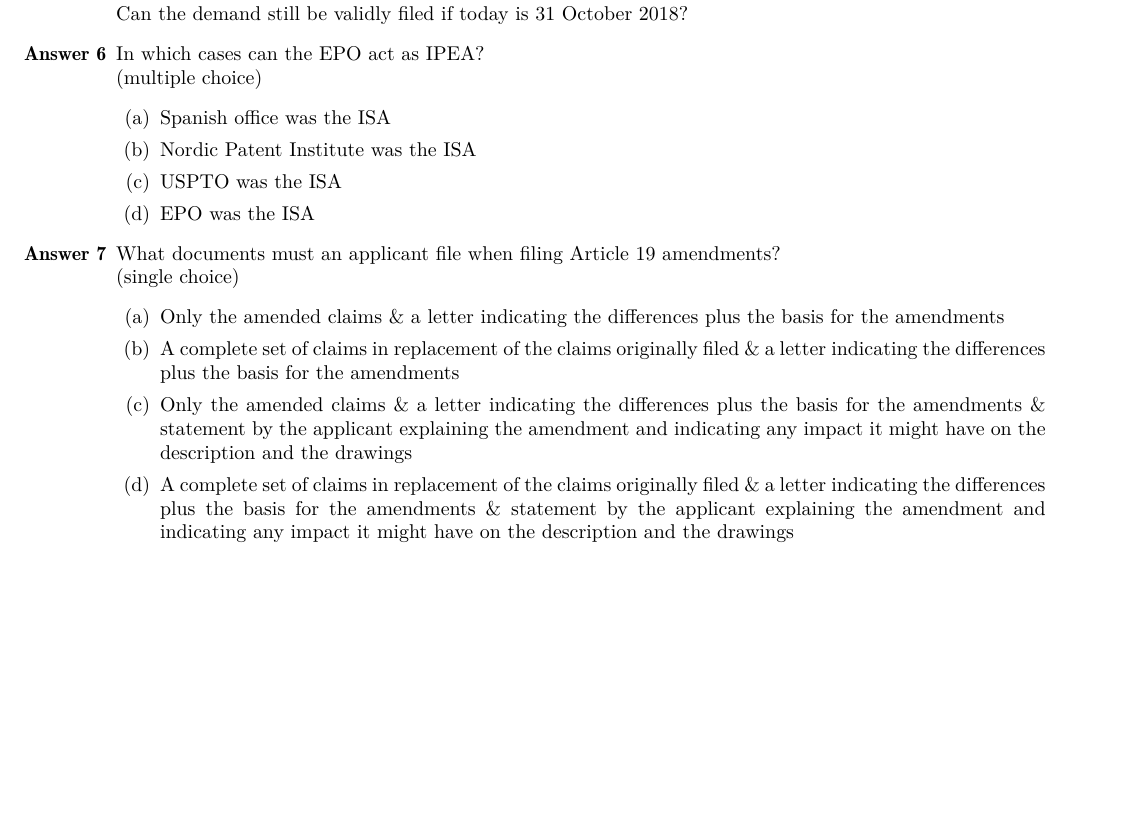
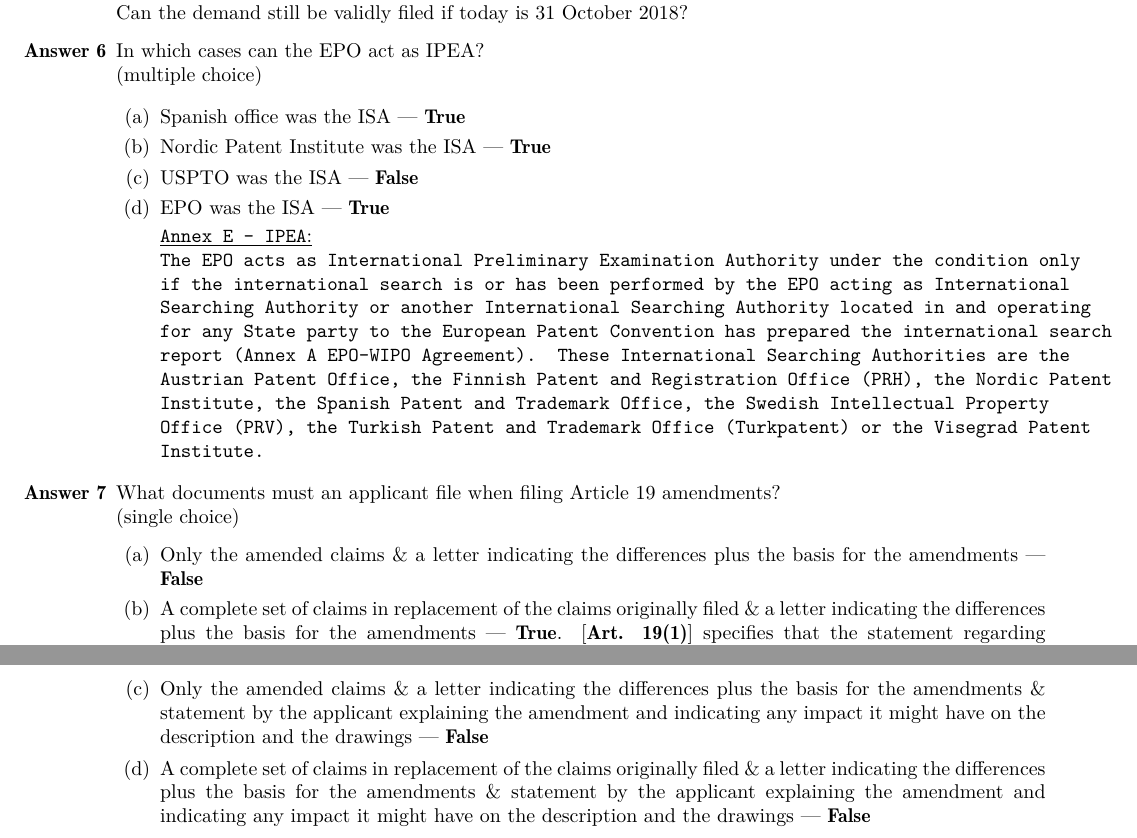
Before and after one commit to molydisulfide/paper-F-study-notes, a LaTeX thesis (main.tex): part of page 23 of 23 before the commit and two parts of pages 23 and 24 of 24 after it, the two joined at a grey line, cut so that both start at the same text, the shorter picture padded with empty space. Compiled offline with pdfLaTeX; a LaTeX package or settings file that is missing is left out.

Commit message:
HW WK3 more questions

```diff
--- a/main.tex
+++ b/main.tex
@@ -914,21 +914,26 @@
     \item % Question 6
     In which cases can the EPO act as IPEA? \\
     (multiple choice)
+
     \begin{enumerate}[label=(\alph*)]
-        \item Spanish office was the ISA
-        \item Nordic Patent Institute was the ISA
-        \item USPTO was the ISA
-        \item EPO was the ISA
+        \item Spanish office was the ISA --- \textbf{True}
+        \item Nordic Patent Institute was the ISA --- \textbf{True}
+        \item USPTO was the ISA --- \textbf{False}
+        \item EPO was the ISA --- \textbf{True}
+
+        \underline{\texttt{Annex E -- IPEA}:} \\
+        \texttt{
+The EPO acts as International Preliminary Examination Authority under the condition only if the international search is or has been performed by the EPO acting as International Searching Authority or another International Searching Authority located in and operating for any State party to the European Patent Convention has prepared the international search report (Annex A EPO-WIPO Agreement). These International Searching Authorities are the Austrian Patent Office, the Finnish Patent and Registration Office (PRH), the Nordic Patent Institute, the Spanish Patent and Trademark Office, the Swedish Intellectual Property Office (PRV), the Turkish Patent and Trademark Office (Turkpatent) or the Visegrad Patent Institute.}
     \end{enumerate}
 
     \item % Question 7
     What documents must an applicant file when filing Article 19 amendments? \\
     (single choice)
     \begin{enumerate}[label=(\alph*)]
-        \item Only the amended claims \& a letter indicating the differences plus the basis for the amendments
-        \item A complete set of claims in replacement of the claims originally filed \& a letter indicating the differences plus the basis for the amendments
-        \item Only the amended claims \& a letter indicating the differences plus the basis for the amendments \& statement by the applicant explaining the amendment and indicating any impact it might have on the description and the drawings
-        \item A complete set of claims in replacement of the claims originally filed \& a letter indicating the differences plus the basis for the amendments \& statement by the applicant explaining the amendment and indicating any impact it might have on the description and the drawings
+        \item Only the amended claims \& a letter indicating the differences plus the basis for the amendments --- \textbf{False}
+        \item A complete set of claims in replacement of the claims originally filed \& a letter indicating the differences plus the basis for the amendments  --- \textbf{True}. [\textbf{Art. 19(1)}] specifies that the statement regarding impact, etc., is optional, while [\textbf{R. 46(5)}] makes it clear that the replacement sheets have to contain a complete set of claims and an accompanying letter shall identify the amended claims, the differences, any cancelled claims and indicate basis for amendments.
+        \item Only the amended claims \& a letter indicating the differences plus the basis for the amendments \& statement by the applicant explaining the amendment and indicating any impact it might have on the description and the drawings --- \textbf{False}
+        \item A complete set of claims in replacement of the claims originally filed \& a letter indicating the differences plus the basis for the amendments \& statement by the applicant explaining the amendment and indicating any impact it might have on the description and the drawings --- \textbf{False}
     \end{enumerate}
 
 \end{enumerate}
```
Also changed, not shown: main.pdf.
